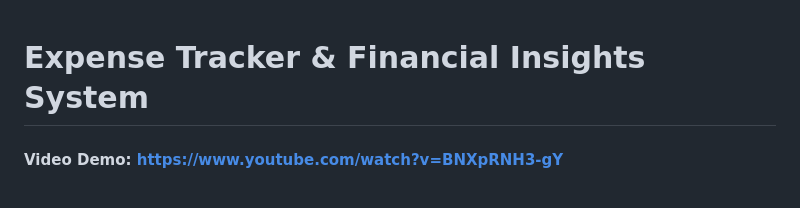
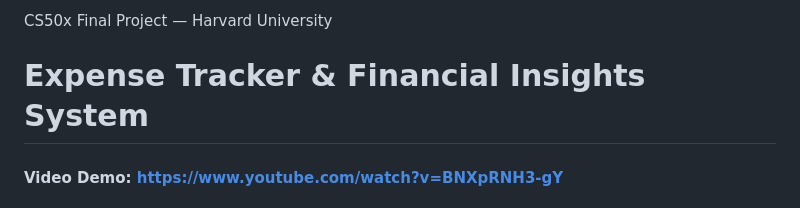
Before and after one commit to Aditank/expense-tracker-cs50, a Markdown page: README.md, the part around the change. Rendered like a GitHub page.

```diff
--- a/README.md
+++ b/README.md
@@ -1,3 +1,5 @@
+CS50x Final Project — Harvard University
+
 # Expense Tracker & Financial Insights System
 
 #### Video Demo: https://www.youtube.com/watch?v=BNXpRNH3-gY
```
